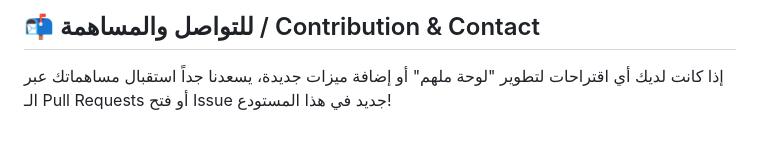
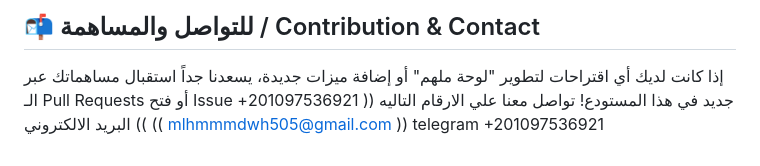
Before and after one commit to mlhmmmdwh505-sys/molham, a Markdown page: README.md, the part around the change. Rendered like a GitHub page.

```diff
--- a/README.md
+++ b/README.md
@@ -52,3 +52,4 @@
 
 ## 📬 للتواصل والمساهمة / Contribution & Contact
 إذا كانت لديك أي اقتراحات لتطوير "لوحة ملهم" أو إضافة ميزات جديدة، يسعدنا جداً استقبال مساهماتك عبر الـ Pull Requests أو فتح Issue جديد في هذا المستودع!
+تواصل معنا علي الارقام التاليه  (( 201097536921+ )) البريد الالكتروني  (( mlhmmmdwh505@gmail.com ))   telegram +201097536921
```
